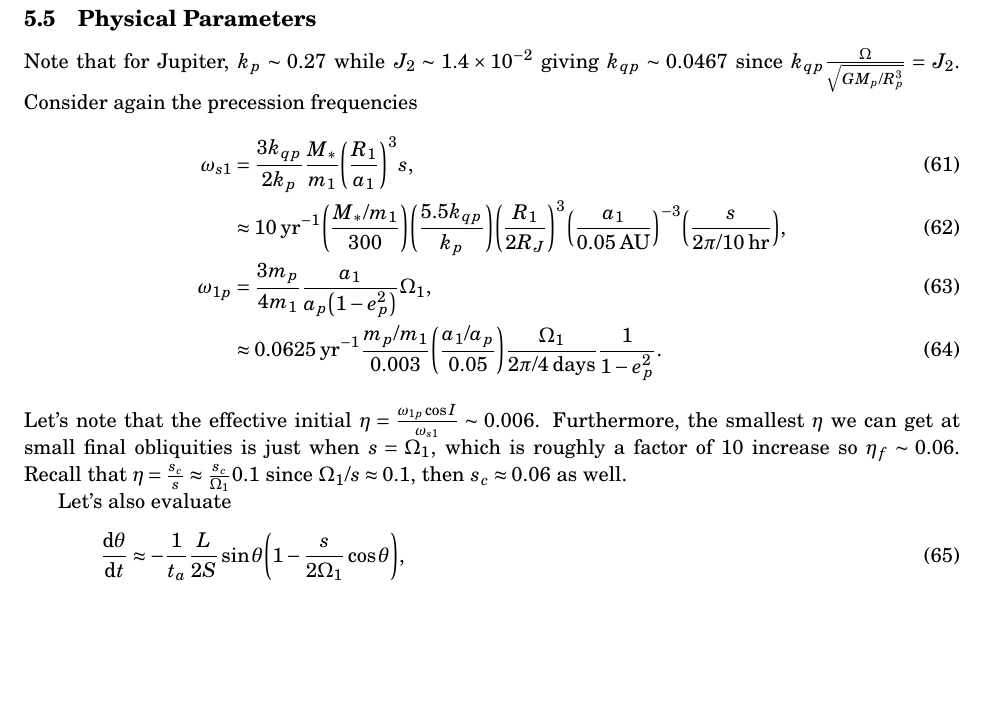
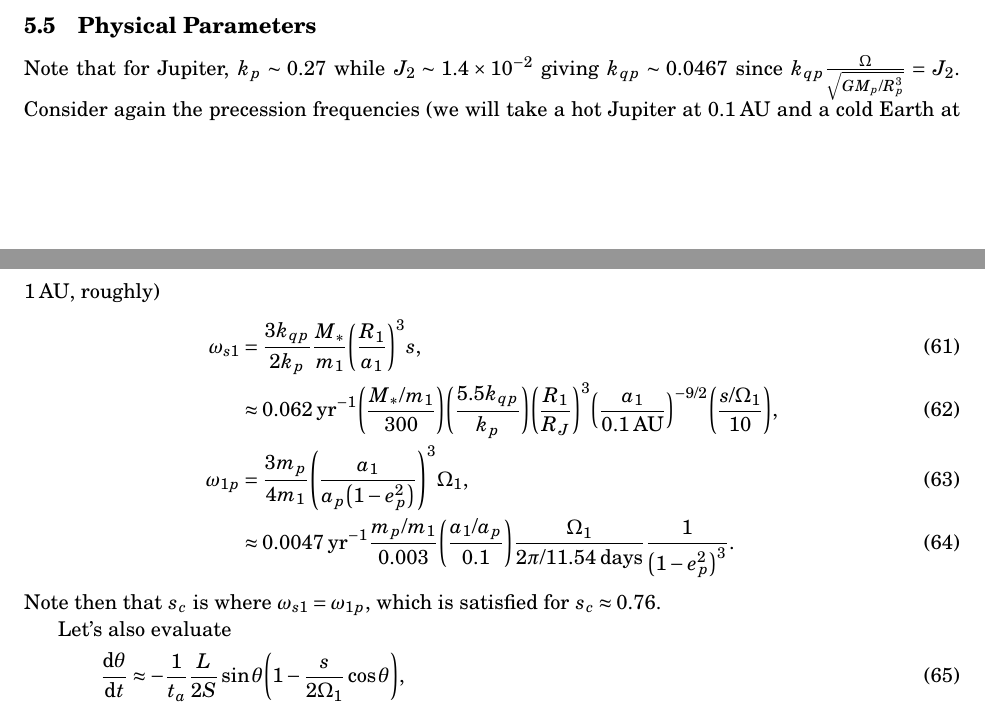
Before and after one commit to yubo56/attractors, a LaTeX document (initial/notes.tex): part of page 23 of 29 before the commit and two parts of pages 22 and 23 of 29 after it, the two joined at a grey line, cut so that both start at the same text, the shorter picture padded with empty space. Compiled offline with pdfLaTeX.

Commit message:
update param ests

```diff
--- a/initial/notes.tex
+++ b/initial/notes.tex
@@ -1409,28 +1409,26 @@ This is in agreement with our work from 5.1. Thus, the total expression is
 
 Note that for Jupiter, $k_p \sim 0.27$ while $J_2 \sim \scinot{1.4}{-2}$ giving
 $k_{qp} \sim 0.0467$ since $k_{qp} \frac{\Omega}{\sqrt{GM_p/R_p^3}} = J_2$.
-Consider again the precession frequencies
+Consider again the precession frequencies (we will take a hot Jupiter at
+$0.1\;\mathrm{AU}$ and a cold Earth at $1\;\mathrm{AU}$, roughly)
 \begin{align}
     \omega_{s1} &= \frac{3k_{qp}}{2k_p}\frac{M_*}{m_1}
             \p*{\frac{R_1}{a_1}}^3s,\\
-        &\approx 10\;\mathrm{yr^{-1}}
+        &\approx 0.062\;\mathrm{yr^{-1}}
             \p*{\frac{M_*/m_1}{300}}
-            \p*{\frac{5.5 k_{qp}}{k_p}}\p*{\frac{R_1}{2R_J}}^3
-                \p*{\frac{a_1}{0.05\;\mathrm{AU}}}^{-3}
-                \p*{\frac{s}{2\pi / 10\;\mathrm{hr}}},\\
-    \omega_{1p} &= \frac{3m_p}{4m_1} \frac{a_1}{a_p\p*{1 - e_p^2}} \Omega_1,\\
-        &\approx 0.0625\;\mathrm{yr^{-1}}
+            \p*{\frac{5.5 k_{qp}}{k_p}}\p*{\frac{R_1}{R_J}}^3
+                \p*{\frac{a_1}{0.1\;\mathrm{AU}}}^{-9/2}
+                \p*{\frac{s/\Omega_1}{10}},\\
+    \omega_{1p} &= \frac{3m_p}{4m_1} \p*{\frac{a_1}{a_p\p*{1 - e_p^2}}}^3
+            \Omega_1,\\
+        &\approx 0.0047\;\mathrm{yr^{-1}}
             \frac{m_p/m_1}{0.003}
-            \p*{\frac{a_1/a_p}{0.05}}
-            \frac{\Omega_1}{2\pi / 4\;\mathrm{days}}
-            \frac{1}{1 - e_p^2}.
-\end{align}
-Let's note that the effective initial $\eta = \frac{\omega_{1p}\cos
-I}{\omega_{s1}} \sim 0.006$. Furthermore, the smallest $\eta$ we can get at
-small final obliquities is just when $s = \Omega_1$, which is roughly a factor
-of $10$ increase so $\eta_f \sim 0.06$. Recall that $\eta = \frac{s_c}{s}
-\approx \frac{s_c}{\Omega_1}0.1$ since $\Omega_1/s \approx 0.1$, then $s_c
-\approx 0.06$ as well.
+            \p*{\frac{a_1/a_p}{0.1}}
+            \frac{\Omega_1}{2\pi / 11.54\;\mathrm{days}}
+            \frac{1}{\p*{1 - e_p^2}^3}.
+\end{align}
+Note then that $s_c$ is where $\omega_{s1} = \omega_{1p}$, which is satisfied
+for $s_c \approx 0.76$.
 
 Let's also evaluate
 \begin{align}
```
Also changed, not shown: initial/notes.pdf, initial/notes.tex (2 more changed lines).
